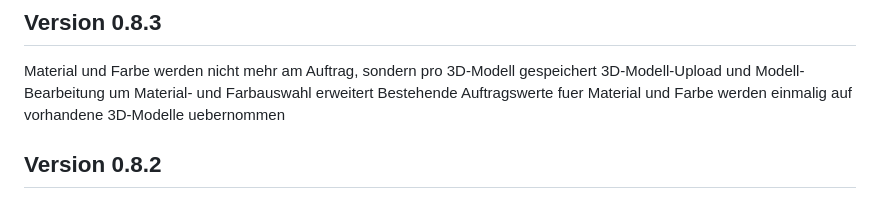
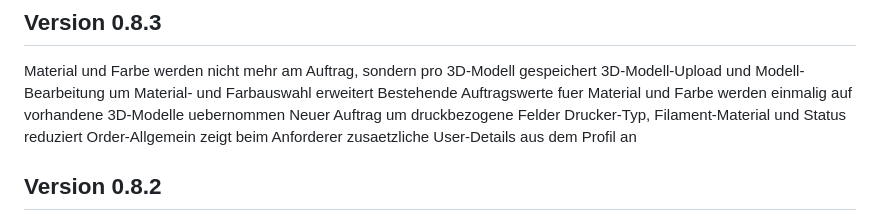
Before and after one commit to know-how-schmiede/NeoFab, a Markdown page: doku/Version_Timeline.md, the part around the change. Drawn GitHub-style.

```diff
--- a/doku/Version_Timeline.md
+++ b/doku/Version_Timeline.md
@@ -5,6 +5,8 @@
 Material und Farbe werden nicht mehr am Auftrag, sondern pro 3D-Modell gespeichert
 3D-Modell-Upload und Modell-Bearbeitung um Material- und Farbauswahl erweitert
 Bestehende Auftragswerte fuer Material und Farbe werden einmalig auf vorhandene 3D-Modelle uebernommen
+Neuer Auftrag um druckbezogene Felder Drucker-Typ, Filament-Material und Status reduziert
+Order-Allgemein zeigt beim Anforderer zusaetzliche User-Details aus dem Profil an
 
 ## Version 0.8.2
 
```
